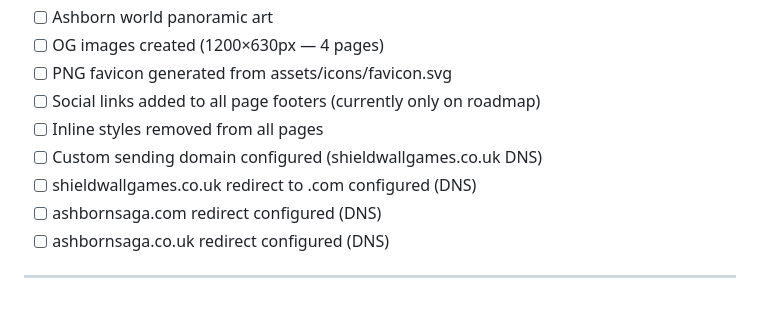
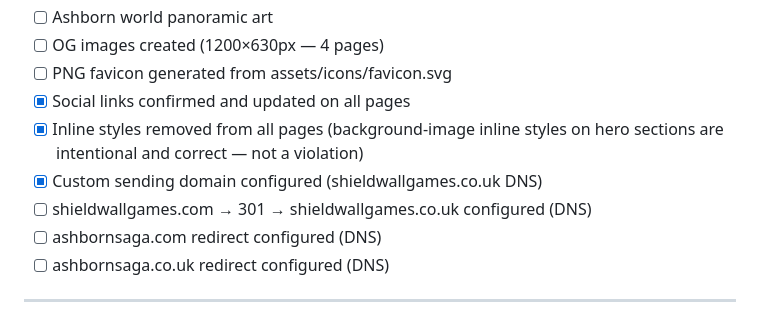
Before and after one commit to AlexGoldsmithUnrealDev/ShieldwalllGames, a Markdown page: CLAUDE.md, the part around the change. Drawn GitHub-style.

Commit message:
Update checklist: tick completed items, fix redirect direction
Co-Authored-By: Claude Opus 4.6 (1M context) <noreply@anthropic.com>
Claude-Session: https://claude.ai/code/session_01YMkK3B7xUx7bWvRtEmK33d

```diff
--- a/CLAUDE.md
+++ b/CLAUDE.md
@@ -331,10 +331,10 @@ Mimir pricing section must have id="pricing" — linkable as /mimir/#pricing. Th
 - [ ] Ashborn world panoramic art
 - [ ] OG images created (1200×630px — 4 pages)
 - [ ] PNG favicon generated from assets/icons/favicon.svg
-- [ ] Social links added to all page footers (currently only on roadmap)
-- [ ] Inline styles removed from all pages
-- [ ] Custom sending domain configured (shieldwallgames.co.uk DNS)
-- [ ] shieldwallgames.co.uk redirect to .com configured (DNS)
+- [x] Social links confirmed and updated on all pages
+- [x] Inline styles removed from all pages (background-image inline styles on hero sections are intentional and correct — not a violation)
+- [x] Custom sending domain configured (shieldwallgames.co.uk DNS)
+- [ ] shieldwallgames.com → 301 → shieldwallgames.co.uk configured (DNS)
 - [ ] ashbornsaga.com redirect configured (DNS)
 - [ ] ashbornsaga.co.uk redirect configured (DNS)
 
```
